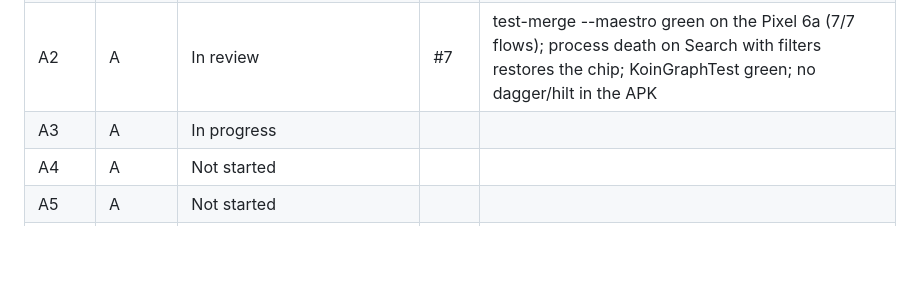
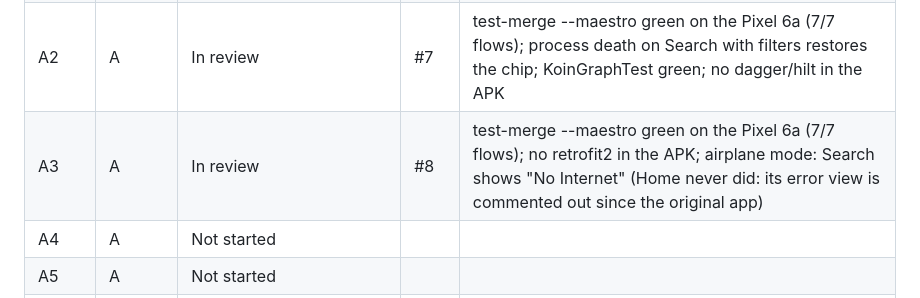
Before and after one commit to zobaer53/KMP-Noflix, a Markdown page: doc/kmp-android-plan.md, the part around the change. GitHub-like rendering; blank space fills up the shorter version.

Commit message:
Plan: A3 in review
Co-Authored-By: Claude Fable 5.1 <noreply@anthropic.com>

```diff
--- a/doc/kmp-android-plan.md
+++ b/doc/kmp-android-plan.md
@@ -718,7 +718,7 @@ Claim a row ("In progress") in the first commit of the package's branch. Edit on
 | Setup | — | Done (2026-10-15): repository, `main`/`dev`, worktrees, device lock, pre-push hook, PR checks | — | Lock tested: concurrent, stale, nested and killed runs |
 | A1 | A | In review | #6 | test-merge --maestro green on the Pixel 6a (7/7 flows); unit tests green; Timber kept (used by `:ad-filter`/`:adblock-client`) |
 | A2 | A | In review | #7 | test-merge --maestro green on the Pixel 6a (7/7 flows); process death on Search with filters restores the chip; KoinGraphTest green; no dagger/hilt in the APK |
-| A3 | A | In progress | | |
+| A3 | A | In review | #8 | test-merge --maestro green on the Pixel 6a (7/7 flows); no retrofit2 in the APK; airplane mode: Search shows "No Internet" (Home never did: its error view is commented out since the original app) |
 | A4 | A | Not started | | |
 | A5 | A | Not started | | |
 | A6 | A | Not started | | |
```
